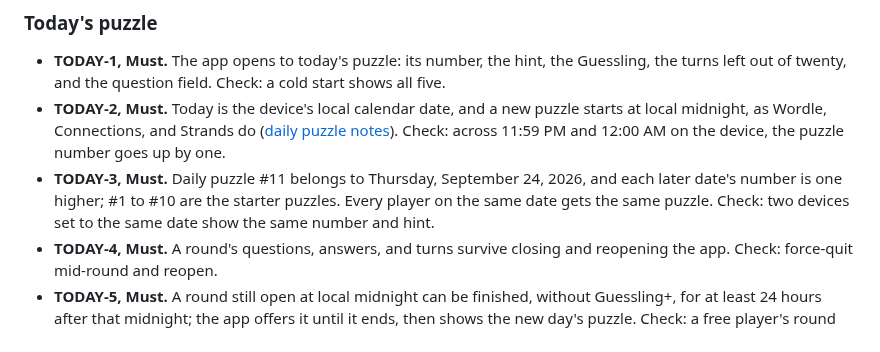
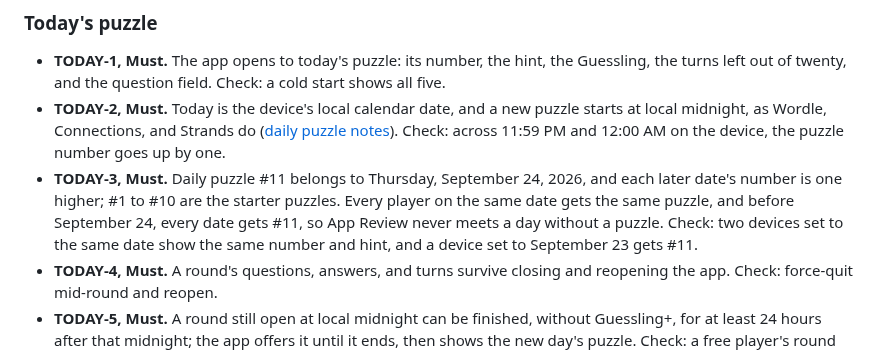
Before and after one commit to RevenueCat-M1KU/RevenueCat, a Markdown page: docs/PRD.md, the part around the change. Rendered like a GitHub page.

```diff
--- a/docs/PRD.md
+++ b/docs/PRD.md
@@ -158,8 +158,10 @@ says how each is built.
   on the device, the puzzle number goes up by one.
 - **TODAY-3, Must.** Daily puzzle #11 belongs to Thursday, September 24,
   2026, and each later date's number is one higher; #1 to #10 are the
-  starter puzzles. Every player on the same date gets the same puzzle.
-  Check: two devices set to the same date show the same number and hint.
+  starter puzzles. Every player on the same date gets the same puzzle, and
+  before September 24, every date gets #11, so App Review never meets a
+  day without a puzzle. Check: two devices set to the same date show the
+  same number and hint, and a device set to September 23 gets #11.
 - **TODAY-4, Must.** A round's questions, answers, and turns survive closing
   and reopening the app. Check: force-quit mid-round and reopen.
 - **TODAY-5, Must.** A round still open at local midnight can be finished,
```
Also changed, not shown: docs/TRD.md (+7 -6 lines).
